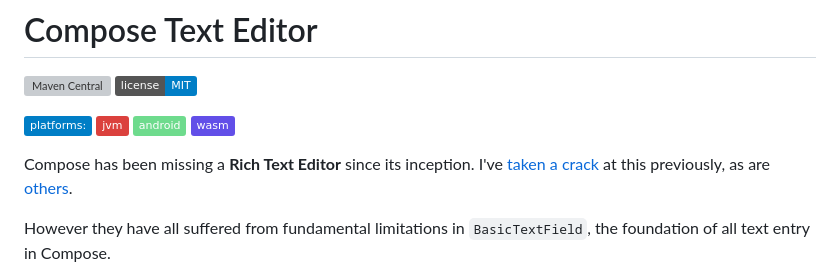
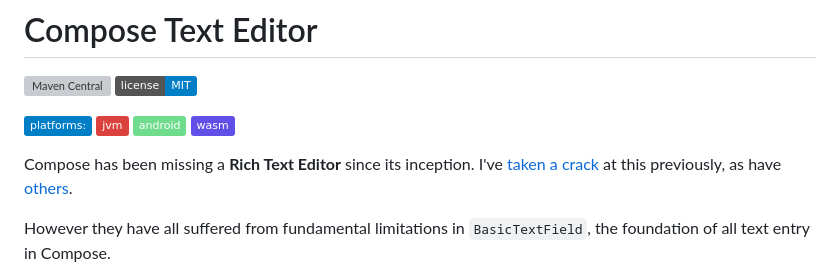
Before and after one commit to Wavesonics/ComposeTextEditorLibrary, a Markdown page: README.md, the part around the change. Drawn GitHub-style; badges without logos; grey boxes are pictures that could not be loaded.

```diff
--- a/README.md
+++ b/README.md
@@ -8,7 +8,7 @@
 
 Compose has been missing a **Rich Text Editor** since its inception.
 I've [taken a crack](https://github.com/Wavesonics/richtext-compose-multiplatform) at this
-previously, as are [others](https://github.com/MohamedRejeb/Compose-Rich-Editor).
+previously, as have [others](https://github.com/MohamedRejeb/Compose-Rich-Editor).
 
 However they have all suffered from fundamental limitations in `BasicTextField`, the foundation of
 all text entry in Compose.
```
